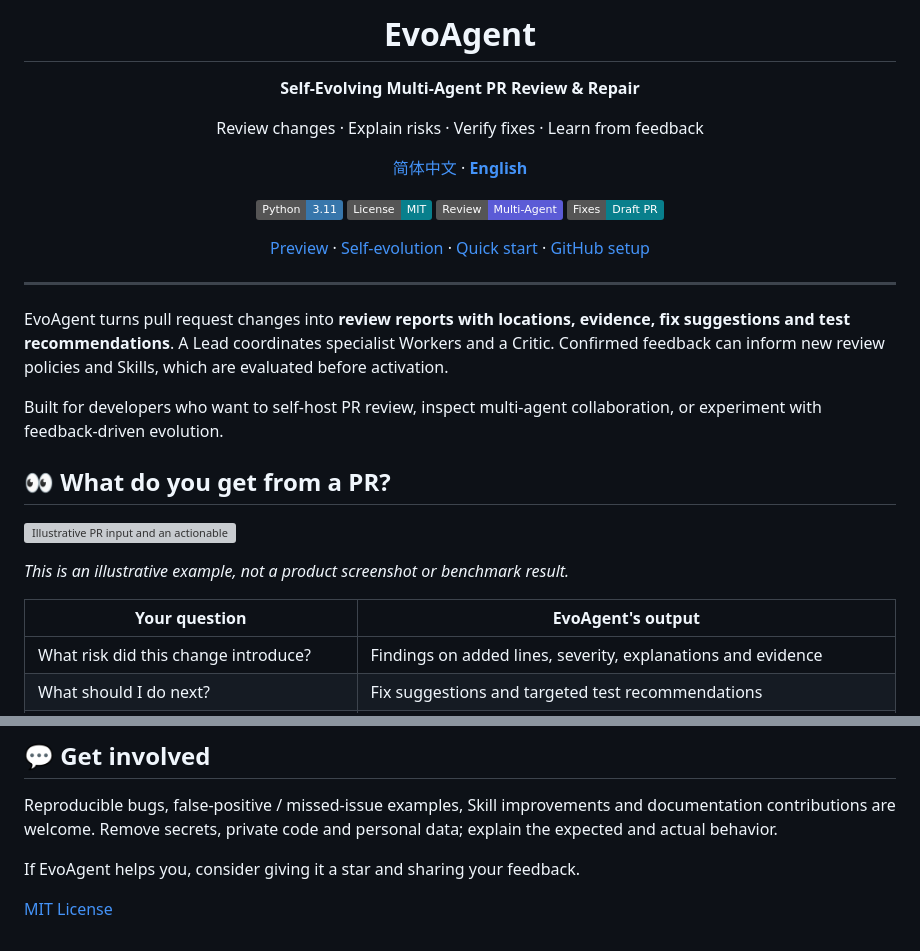
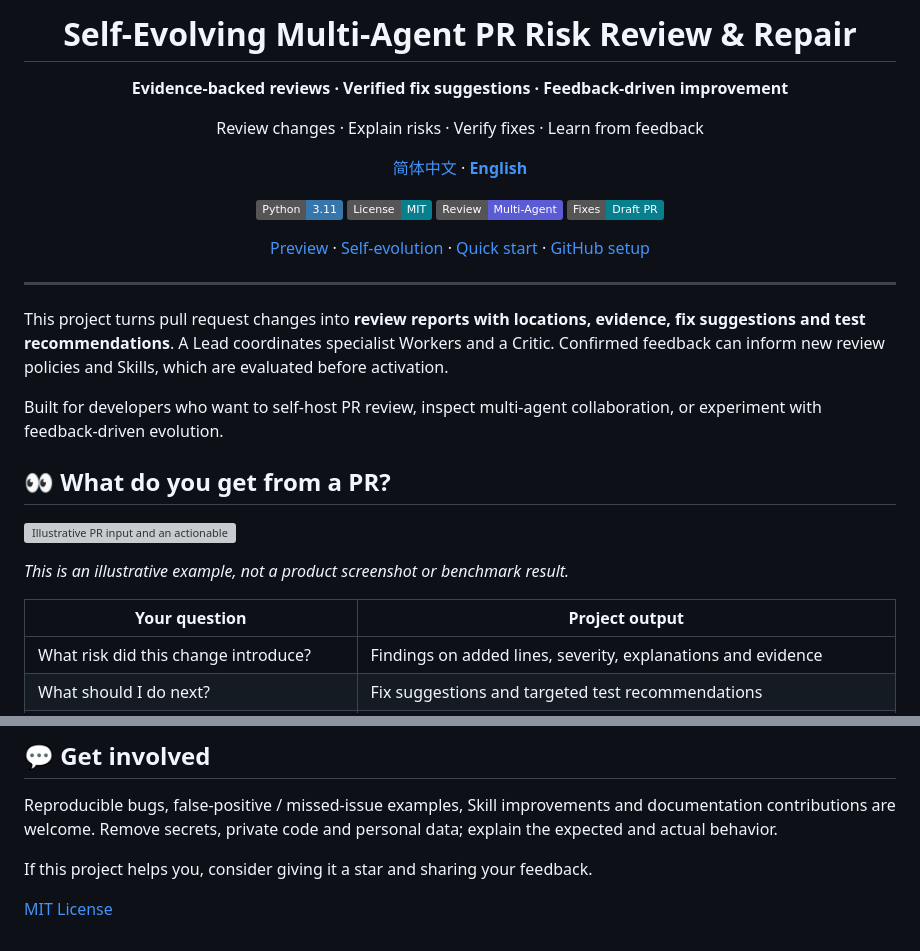
Before and after one commit to jiaooo-2/self-evolving-multi-agent-pr-review, a Markdown page: README.en.md, 2 parts joined by grey strips. Drawn GitHub-style; badges without logos; grey boxes are pictures that could not be loaded.

Commit message:
Remove original product branding from README

```diff
--- a/README.en.md
+++ b/README.en.md
@@ -3,8 +3,8 @@
 </p>
 
-<h1 align="center">EvoAgent</h1>
+<h1 align="center">Self-Evolving Multi-Agent PR Risk Review &amp; Repair</h1>
 
-<p align="center"><strong>Self-Evolving Multi-Agent PR Review &amp; Repair</strong></p>
+<p align="center"><strong>Evidence-backed reviews · Verified fix suggestions · Feedback-driven improvement</strong></p>
 
 <p align="center">Review changes · Explain risks · Verify fixes · Learn from feedback</p>
 
@@ -29,7 +29,7 @@
 
 ---
 
-EvoAgent turns pull request changes into **review reports with locations, evidence, fix suggestions and test recommendations**. A Lead coordinates specialist Workers and a Critic. Confirmed feedback can inform new review policies and Skills, which are evaluated before activation.
+This project turns pull request changes into **review reports with locations, evidence, fix suggestions and test recommendations**. A Lead coordinates specialist Workers and a Critic. Confirmed feedback can inform new review policies and Skills, which are evaluated before activation.
 
 Built for developers who want to self-host PR review, inspect multi-agent collaboration, or experiment with feedback-driven evolution.
 
@@ -41,7 +41,7 @@ Built for developers who want to self-host PR review, inspect multi-agent collab
 
 *This is an illustrative example, not a product screenshot or benchmark result.*
 
-| Your question | EvoAgent's output |
+| Your question | Project output |
 | --- | --- |
 | What risk did this change introduce? | Findings on added lines, severity, explanations and evidence |
 | What should I do next? | Fix suggestions and targeted test recommendations |
@@ -188,6 +188,6 @@ The current source package is missing `evaluation_data/pr_diff_100.jsonl` and `e
 
 Reproducible bugs, false-positive / missed-issue examples, Skill improvements and documentation contributions are welcome. Remove secrets, private code and personal data; explain the expected and actual behavior.
 
-If EvoAgent helps you, consider giving it a star and sharing your feedback.
+If this project helps you, consider giving it a star and sharing your feedback.
 
 [MIT License](LICENSE)
```
Also changed, not shown: other parts of README.en.md (+1 -1 lines), README.md (+5 -5 lines).
